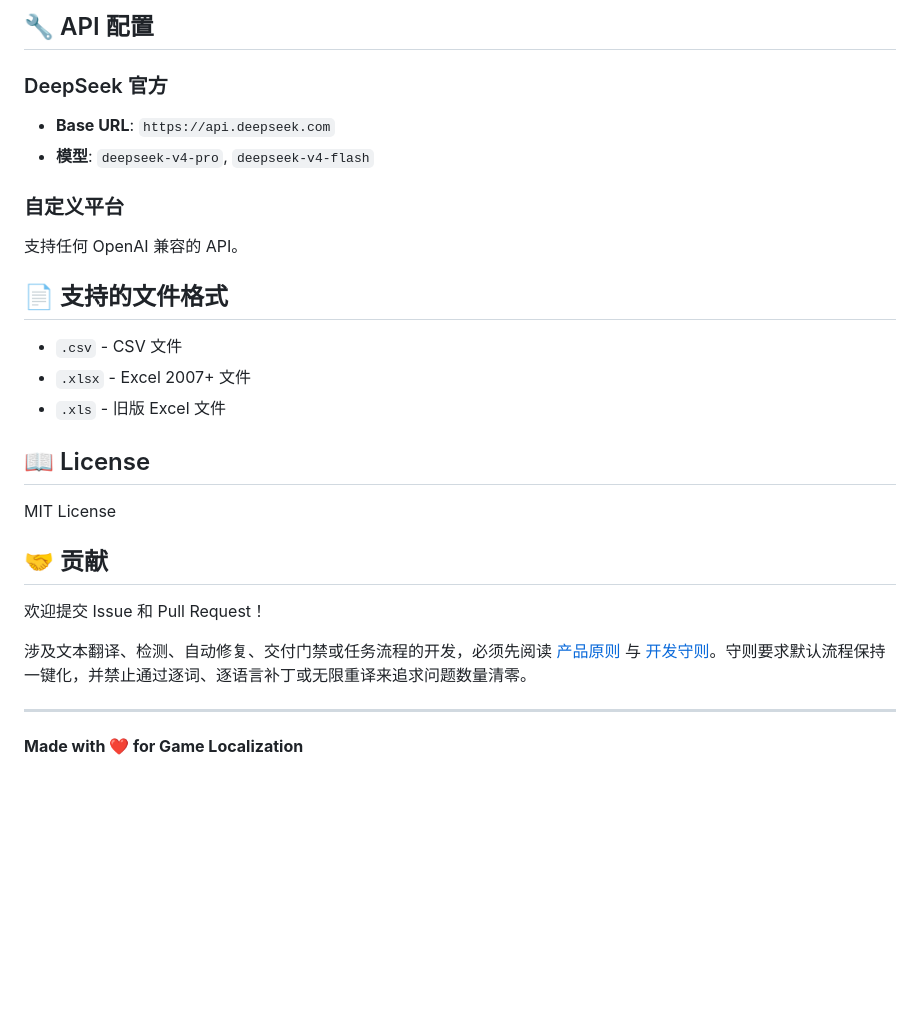
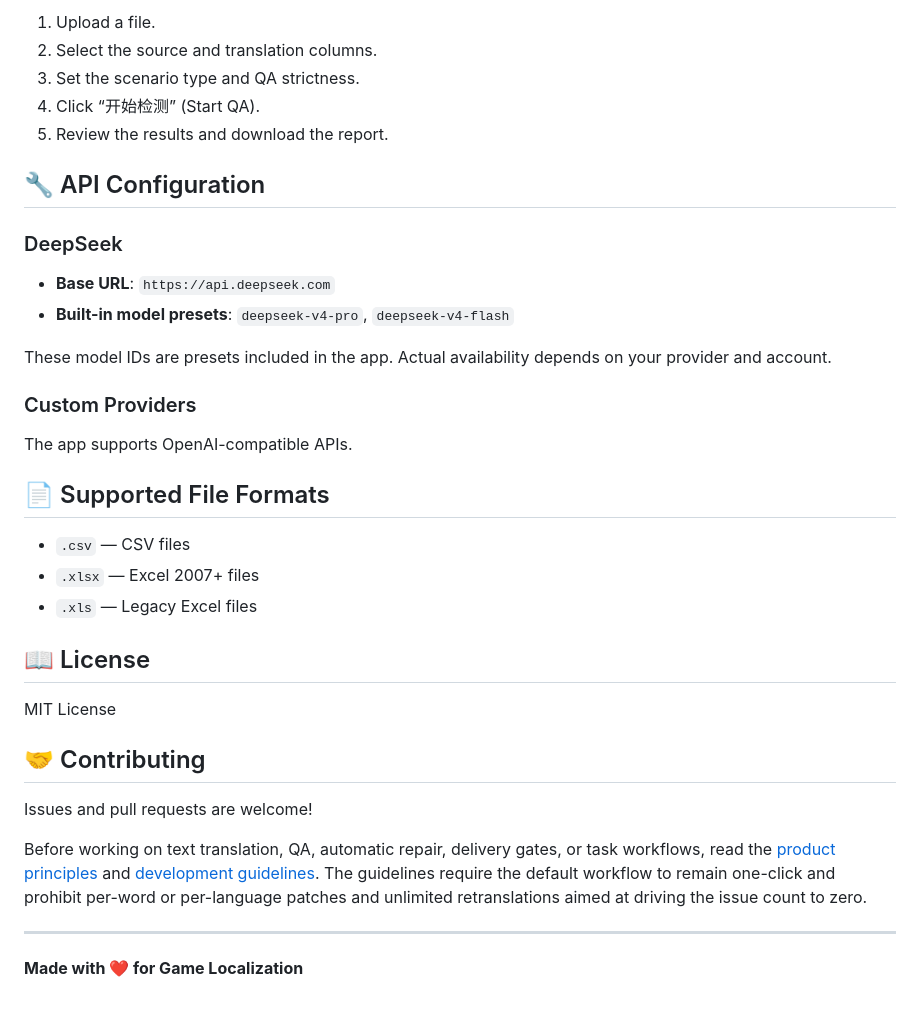
Before and after one commit to LIUSU2326/nexus-localization-toolkit, a Markdown page: README.md, the part around one of its changes. GitHub-like rendering; blank space fills up the shorter version.

```diff
--- a/README.md
+++ b/README.md
@@ -148,28 +157,38 @@ npm run desktop:build
 
-## 🔧 API 配置
+1. Upload a file.
+2. Select the source and translation columns.
+3. Set the scenario type and QA strictness.
+4. Click “开始检测” (Start QA).
+5. Review the results and download the report.
 
-### DeepSeek 官方
+## 🔧 API Configuration
+
+### DeepSeek
+
 - **Base URL**: `https://api.deepseek.com`
-- **模型**: `deepseek-v4-pro`, `deepseek-v4-flash`
+- **Built-in model presets**: `deepseek-v4-pro`, `deepseek-v4-flash`
 
-### 自定义平台
-支持任何 OpenAI 兼容的 API。
+These model IDs are presets included in the app. Actual availability depends on your provider and account.
 
-## 📄 支持的文件格式
+### Custom Providers
 
-- `.csv` - CSV 文件
-- `.xlsx` - Excel 2007+ 文件
-- `.xls` - 旧版 Excel 文件
+The app supports OpenAI-compatible APIs.
+
+## 📄 Supported File Formats
+
+- `.csv` — CSV files
+- `.xlsx` — Excel 2007+ files
+- `.xls` — Legacy Excel files
 
 ## 📖 License
 
 MIT License
 
-## 🤝 贡献
+## 🤝 Contributing
 
-欢迎提交 Issue 和 Pull Request！
+Issues and pull requests are welcome!
 
-涉及文本翻译、检测、自动修复、交付门禁或任务流程的开发，必须先阅读 [产品原则](PRODUCT.md) 与 [开发守则](DEVELOPMENT.md)。守则要求默认流程保持一键化，并禁止通过逐词、逐语言补丁或无限重译来追求问题数量清零。
+Before working on text translation, QA, automatic repair, delivery gates, or task workflows, read the [product principles](PRODUCT.md) and [development guidelines](DEVELOPMENT.md). The guidelines require the default workflow to remain one-click and prohibit per-word or per-language patches and unlimited retranslations aimed at driving the issue count to zero.
 
 ---
 
```
Also changed, not shown: other parts of README.md (+97 -88 lines), README.zh-CN.md (added, +182 -0 lines).
